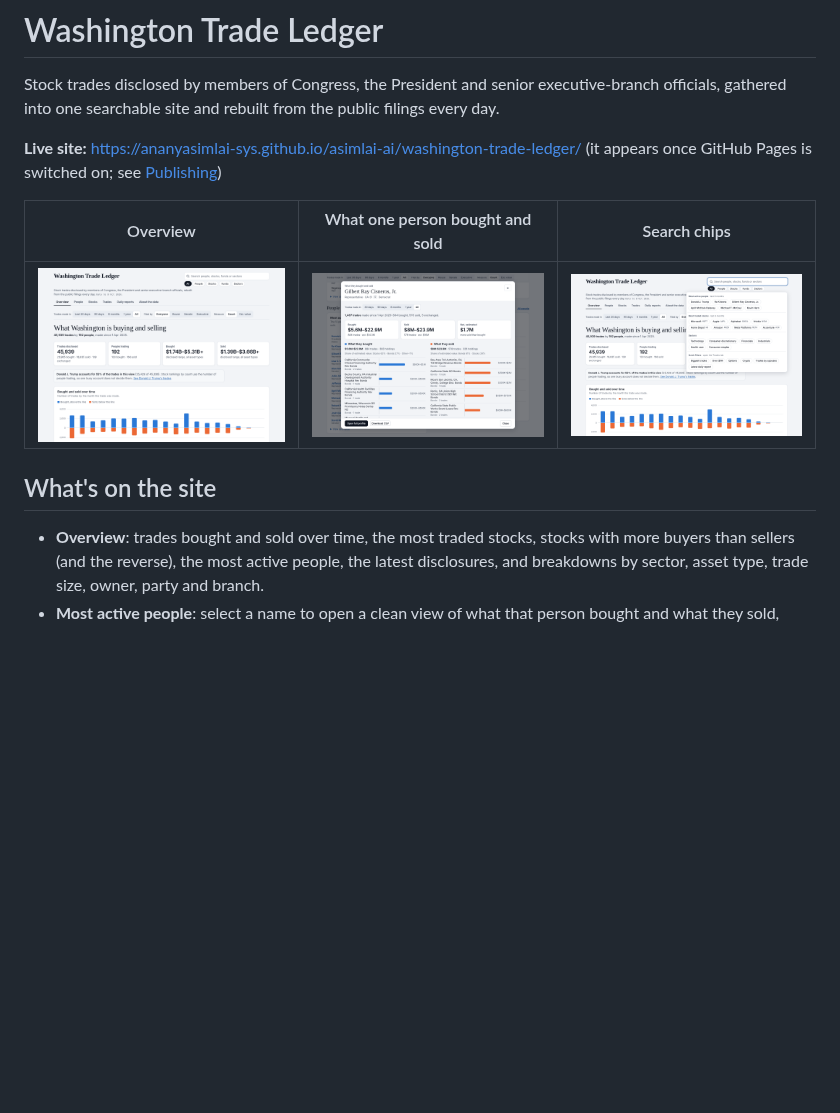
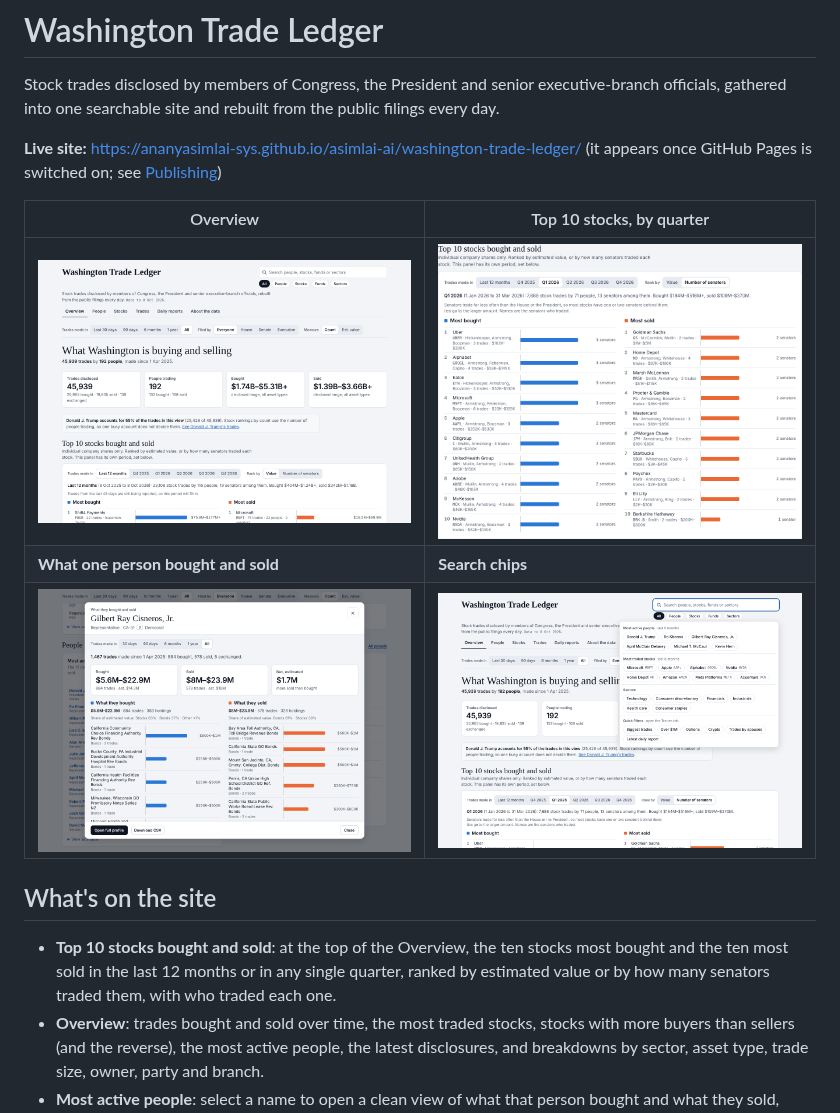
Before and after one commit to ananyasimlai-sys/asimlai-ai, a Markdown page: washington-trade-ledger/README.md, the part around the change. Drawn GitHub-style; pictures changed too: washington-trade-ledger/docs/overview.png, washington-trade-ledger/docs/quick-view.png, washington-trade-ledger/docs/search.png; blank space fills up the shorter version.

```diff
--- a/washington-trade-ledger/README.md
+++ b/washington-trade-ledger/README.md
@@ -5,12 +5,15 @@ Stock trades disclosed by members of Congress, the President and senior executiv
 **Live site:** https://ananyasimlai-sys.github.io/asimlai-ai/washington-trade-ledger/
 (it appears once GitHub Pages is switched on; see [Publishing](#publishing-one-time-setup))
 
-| Overview | What one person bought and sold | Search chips |
-|---|---|---|
-| ![Overview](docs/overview.png) | ![Quick view](docs/quick-view.png) | ![Search](docs/search.png) |
+| Overview | Top 10 stocks, by quarter |
+|---|---|
+| ![Overview](docs/overview.png) | ![Top 10 stocks bought and sold](docs/top10.png) |
+| **What one person bought and sold** | **Search chips** |
+| ![Quick view](docs/quick-view.png) | ![Search](docs/search.png) |
 
 ## What's on the site
 
+- **Top 10 stocks bought and sold**: at the top of the Overview, the ten stocks most bought and the ten most sold in the last 12 months or in any single quarter, ranked by estimated value or by how many senators traded them, with who traded each one.
 - **Overview**: trades bought and sold over time, the most traded stocks, stocks with more buyers than sellers (and the reverse), the most active people, the latest disclosures, and breakdowns by sector, asset type, trade size, owner, party and branch.
 - **Most active people**: select a name to open a clean view of what that person bought and what they sold, ranked by size, with the disclosed amounts and number of trades.
 - **People, Stocks, Trades**: sortable lists. Every trade can be searched, filtered and downloaded as CSV. Each person and stock has its own page.
```
Also changed, not shown: 3 other files.
